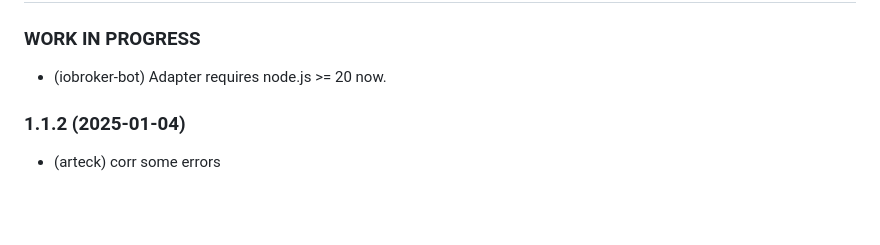
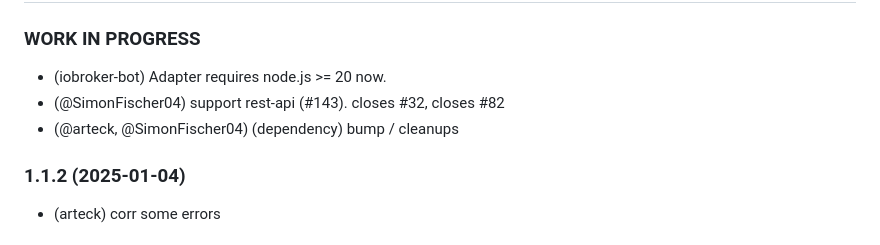
Before and after one commit to arteck/ioBroker.judoisoft, a Markdown page: README.md, the part around the change. Drawn GitHub-style; blank space fills up the shorter version.

Commit message:
changelog entries

```diff
--- a/README.md
+++ b/README.md
@@ -29,6 +29,9 @@ This uses the local interface `http://<ip>/api/rest/...` (Basic Auth).
 
 ### **WORK IN PROGRESS**
 - (iobroker-bot) Adapter requires node.js >= 20 now.
+- (@SimonFischer04) support rest-api (#143). closes #32, closes #82
+- (@arteck, @SimonFischer04) (dependency) bump / cleanups
+
 ### 1.1.2 (2025-01-04)
 * (arteck) corr some errors
 
```
